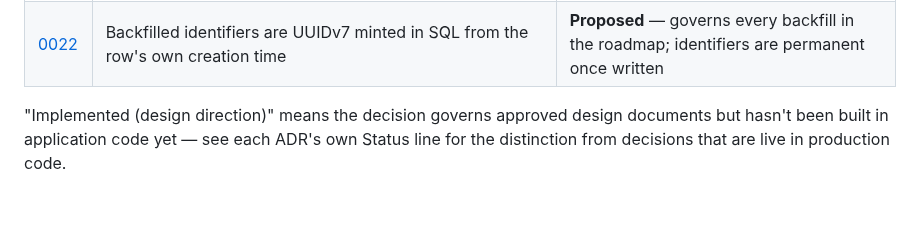
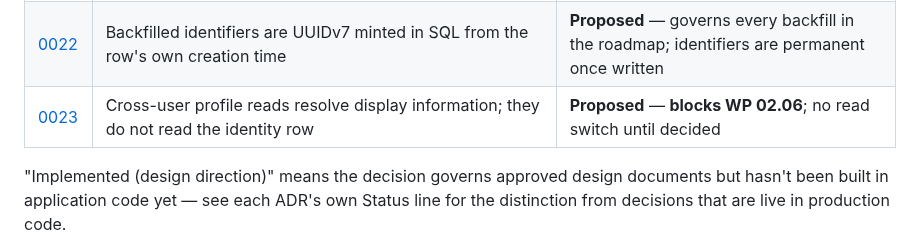
Before and after one commit to FiliusUmbra/klussie, a Markdown page: docs/adr/README.md, the part around the change. Drawn GitHub-style; blank space fills up the shorter version.

```diff
--- a/docs/adr/README.md
+++ b/docs/adr/README.md
@@ -83,6 +83,7 @@ pointing at whatever replaced it.
 | [0020](0020-events-partitioning-parameters.md) | Eight hash partitions, yearly time ranges, and a default range partition | **Proposed** — implemented against an empty table; free to revise until the first event is written |
 | [0021](0021-one-audit-table-with-nullable-workspace.md) | One audit table with a nullable workspace, not two tables | **Proposed** — implemented against an empty table; free to revise until the first audit record is written |
 | [0022](0022-backfilled-identifiers-are-uuidv7-minted-in-sql.md) | Backfilled identifiers are UUIDv7 minted in SQL from the row's own creation time | **Proposed** — governs every backfill in the roadmap; identifiers are permanent once written |
+| [0023](0023-identity-display-resolution-versus-row-visibility.md) | Cross-user profile reads resolve display information; they do not read the identity row | **Proposed** — **blocks WP 02.06**; no read switch until decided |
 
 "Implemented (design direction)" means the decision governs approved
 design documents but hasn't been built in application code yet — see
```
Also changed, not shown: docs/adr/0023-identity-display-resolution-versus-row-visibility.md (added, +193 -0 lines), implementation/epic-02/README.md (+2 -2 lines).
